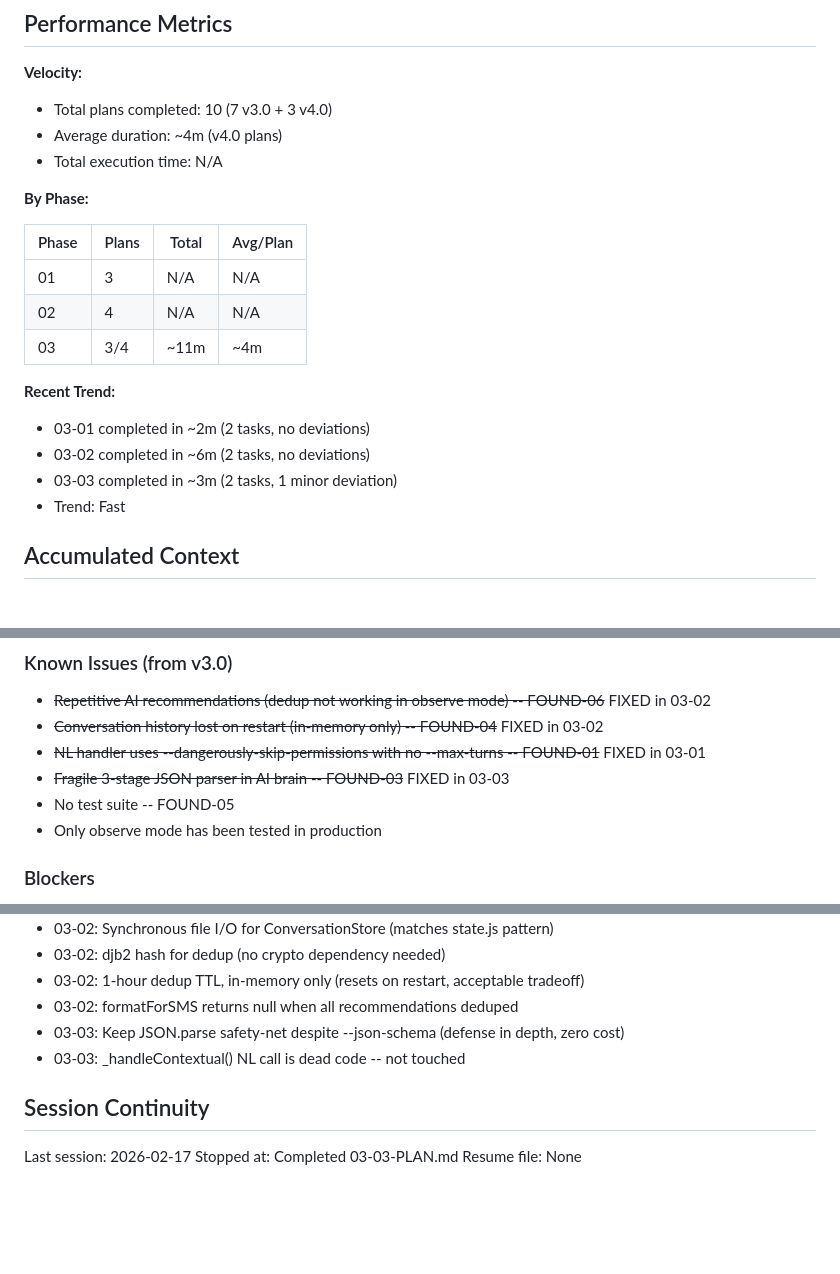
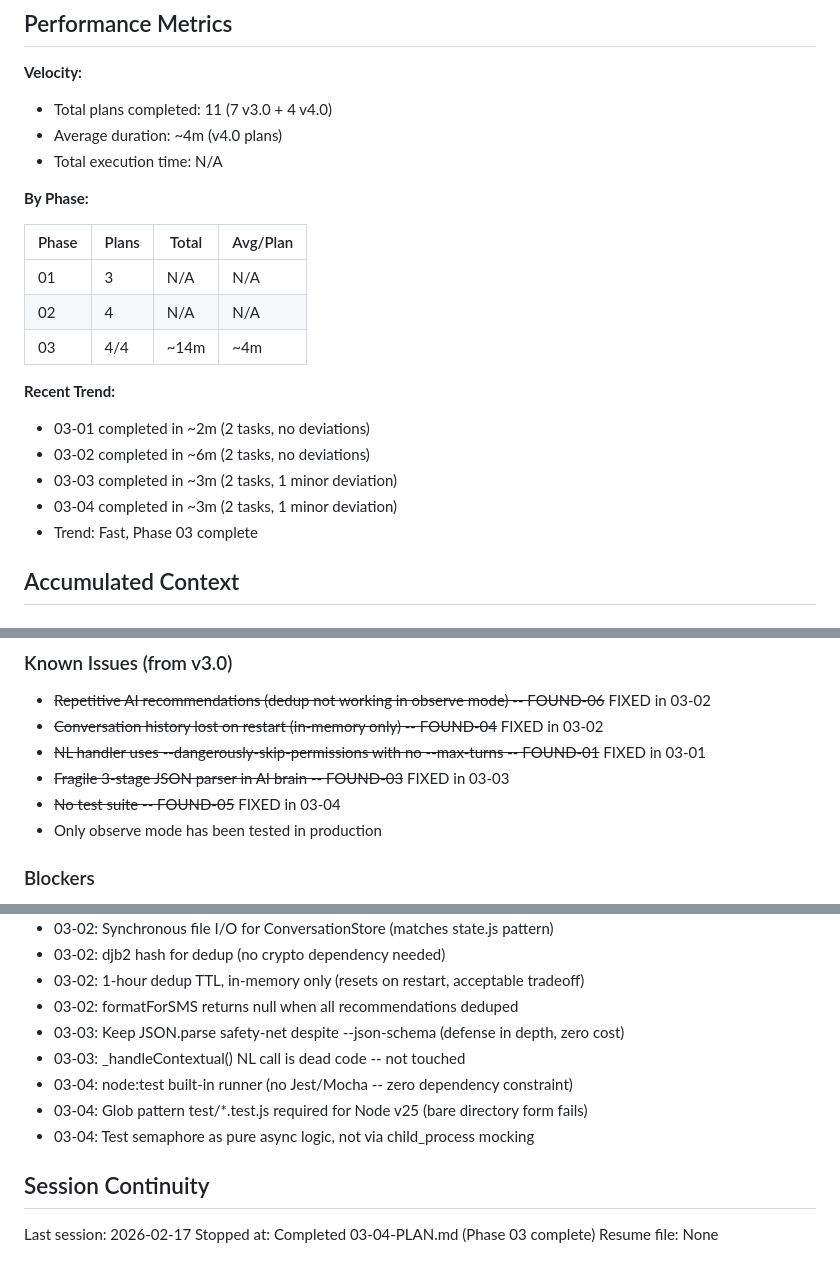
Before and after one commit to bradmccloskey/one-claude, a Markdown page: .planning/STATE.md, 3 parts joined by grey strips. Drawn GitHub-style; blank space fills up the shorter version.

Commit message:
docs(03-04): complete test infrastructure plan
Tasks completed: 2/2
- Task 1: test/helpers.js + test/exec.test.js (4 tests)
- Task 2: test/conversation-store.test.js + test/decision-executor.test.js (12 tests)

Phase 03 Foundation Hardening complete (4/4 plans).
SUMMARY: .planning/phases/03-foundation-hardening/03-04-SUMMARY.md

```diff
--- a/.planning/STATE.md
+++ b/.planning/STATE.md
@@ -19,7 +19,7 @@ Progress: [===============.......] 73% (11/15 plans complete)
 ## Performance Metrics
 
 **Velocity:**
-- Total plans completed: 10 (7 v3.0 + 3 v4.0)
+- Total plans completed: 11 (7 v3.0 + 4 v4.0)
 - Average duration: ~4m (v4.0 plans)
 - Total execution time: N/A
 
@@ -29,13 +29,14 @@ Progress: [===============.......] 73% (11/15 plans complete)
 |-------|-------|-------|----------|
 | 01 | 3 | N/A | N/A |
 | 02 | 4 | N/A | N/A |
-| 03 | 3/4 | ~11m | ~4m |
+| 03 | 4/4 | ~14m | ~4m |
 
 **Recent Trend:**
 - 03-01 completed in ~2m (2 tasks, no deviations)
 - 03-02 completed in ~6m (2 tasks, no deviations)
 - 03-03 completed in ~3m (2 tasks, 1 minor deviation)
-- Trend: Fast
+- 03-04 completed in ~3m (2 tasks, 1 minor deviation)
+- Trend: Fast, Phase 03 complete
 
 ## Accumulated Context
 
@@ -55,7 +56,7 @@ Progress: [===============.......] 73% (11/15 plans complete)
 - ~~Conversation history lost on restart (in-memory only) -- FOUND-04~~ FIXED in 03-02
 - ~~NL handler uses --dangerously-skip-permissions with no --max-turns -- FOUND-01~~ FIXED in 03-01
 - ~~Fragile 3-stage JSON parser in AI brain -- FOUND-03~~ FIXED in 03-03
-- No test suite -- FOUND-05
+- ~~No test suite -- FOUND-05~~ FIXED in 03-04
 - Only observe mode has been tested in production
 
 ### Blockers
@@ -73,9 +74,12 @@ Progress: [===============.......] 73% (11/15 plans complete)
 - 03-02: formatForSMS returns null when all recommendations deduped
 - 03-03: Keep JSON.parse safety-net despite --json-schema (defense in depth, zero cost)
 - 03-03: _handleContextual() NL call is dead code -- not touched
+- 03-04: node:test built-in runner (no Jest/Mocha -- zero dependency constraint)
+- 03-04: Glob pattern test/*.test.js required for Node v25 (bare directory form fails)
+- 03-04: Test semaphore as pure async logic, not via child_process mocking
 
 ## Session Continuity
 
 Last session: 2026-02-17
-Stopped at: Completed 03-03-PLAN.md
+Stopped at: Completed 03-04-PLAN.md (Phase 03 complete)
 Resume file: None
```
Also changed, not shown: 1 other file.
